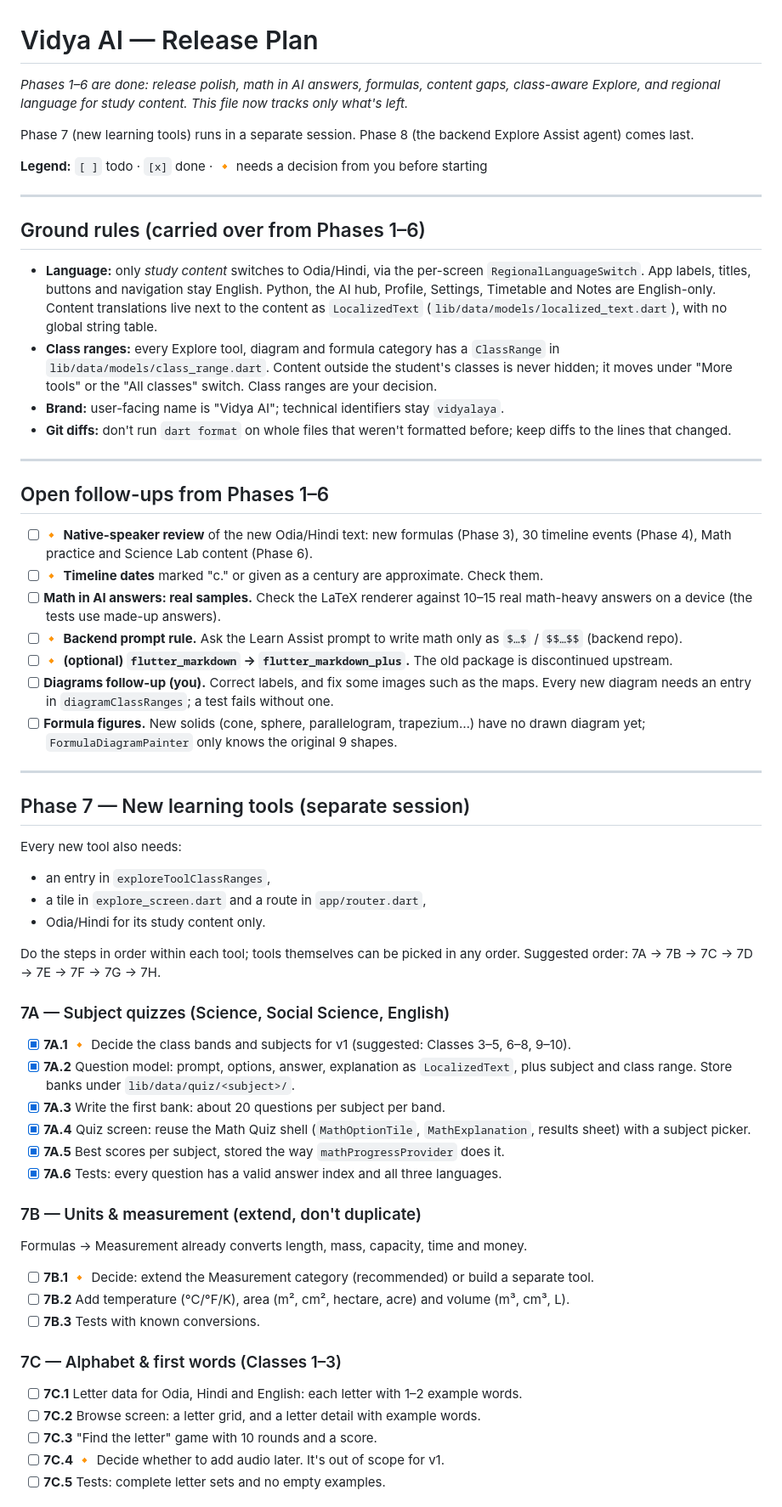
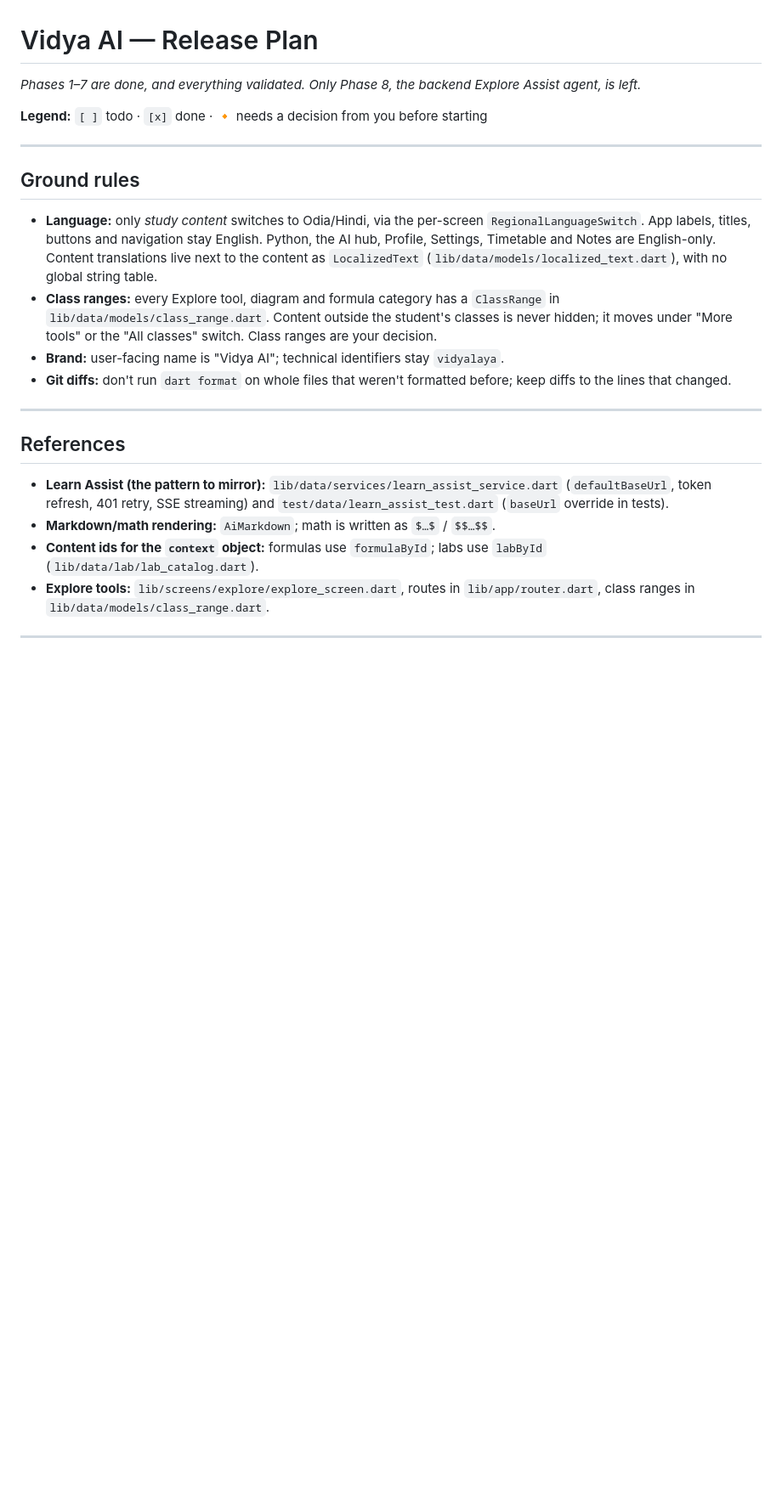
Before and after one commit to rudra273/vidyalaya, a Markdown page: plan.md, the part around one of its changes. Shown at 85% size. Rendered like a GitHub page; blank space fills up the shorter version.

```diff
--- a/plan.md
+++ b/plan.md
@@ -1,17 +1,13 @@
 # Vidya AI — Release Plan
 
-_Phases 1–6 are done: release polish, math in AI answers, formulas, content gaps,
-class-aware Explore, and regional language for study content. This file now tracks only
-what's left._
-
-Phase 7 (new learning tools) runs in a separate session. Phase 8 (the backend Explore Assist
-agent) comes last.
+_Phases 1–7 are done, and everything validated. Only Phase 8, the backend Explore Assist
+agent, is left._
 
 **Legend:** `[ ]` todo · `[x]` done · 🔸 needs a decision from you before starting
 
 ---
 
-## Ground rules (carried over from Phases 1–6)
+## Ground rules
 
 - **Language:** only *study content* switches to Odia/Hindi, via the per-screen
   `RegionalLanguageSwitch`. App labels, titles, buttons and navigation stay English. Python,
@@ -27,55 +23,16 @@ agent) comes last.
 
 ---
 
-## Open follow-ups from Phases 1–6
+## References
 
-- [ ] 🔸 **Native-speaker review** of the new Odia/Hindi text: new formulas (Phase 3),
-  30 timeline events (Phase 4), Math practice and Science Lab content (Phase 6).
-- [ ] 🔸 **Timeline dates** marked "c." or given as a century are approximate. Check them.
-- [ ] **Math in AI answers: real samples.** Check the LaTeX renderer against 10–15 real
-  math-heavy answers on a device (the tests use made-up answers).
-- [ ] 🔸 **Backend prompt rule.** Ask the Learn Assist prompt to write math only as
-  `$…$` / `$$…$$` (backend repo).
-- [ ] 🔸 **(optional) `flutter_markdown` → `flutter_markdown_plus`.** The old package is
-  discontinued upstream.
-- [ ] **Diagrams follow-up (you).** Correct labels, and fix some images such as the maps.
-  Every new diagram needs an entry in `diagramClassRanges`; a test fails without one.
-- [ ] **Formula figures.** New solids (cone, sphere, parallelogram, trapezium…) have no
-  drawn diagram yet; `FormulaDiagramPainter` only knows the original 9 shapes.
+- **Learn Assist (the pattern to mirror):** `lib/data/services/learn_assist_service.dart`
+  (`defaultBaseUrl`, token refresh, 401 retry, SSE streaming) and
+  `test/data/learn_assist_test.dart` (`baseUrl` override in tests).
+- **Markdown/math rendering:** `AiMarkdown`; math is written as `$…$` / `$$…$$`.
+- **Content ids for the `context` object:** formulas use `formulaById`; labs use `labById`
+  (`lib/data/lab/lab_catalog.dart`).
+- **Explore tools:** `lib/screens/explore/explore_screen.dart`, routes in
+  `lib/app/router.dart`, class ranges in `lib/data/models/class_range.dart`.
 
 ---
 
-## Phase 7 — New learning tools (separate session)
-
-Every new tool also needs:
-- an entry in `exploreToolClassRanges`,
-- a tile in `explore_screen.dart` and a route in `app/router.dart`,
-- Odia/Hindi for its study content only.
-
-Do the steps in order within each tool; tools themselves can be picked in any order.
-Suggested order: 7A → 7B → 7C → 7D → 7E → 7F → 7G → 7H.
-
-### 7A — Subject quizzes (Science, Social Science, English)
-- [x] **7A.1** 🔸 Decide the class bands and subjects for v1 (suggested: Classes 3–5, 6–8, 9–10).
-- [x] **7A.2** Question model: prompt, options, answer, explanation as `LocalizedText`, plus
-  subject and class range. Store banks under `lib/data/quiz/<subject>/`.
-- [x] **7A.3** Write the first bank: about 20 questions per subject per band.
-- [x] **7A.4** Quiz screen: reuse the Math Quiz shell (`MathOptionTile`, `MathExplanation`,
-  results sheet) with a subject picker.
-- [x] **7A.5** Best scores per subject, stored the way `mathProgressProvider` does it.
-- [x] **7A.6** Tests: every question has a valid answer index and all three languages.
-
-### 7B — Units & measurement (extend, don't duplicate)
-Formulas → Measurement already converts length, mass, capacity, time and money.
-- [ ] **7B.1** 🔸 Decide: extend the Measurement category (recommended) or build a separate tool.
-- [ ] **7B.2** Add temperature (°C/°F/K), area (m², cm², hectare, acre) and volume
-  (m³, cm³, L).
-- [ ] **7B.3** Tests with known conversions.
-
-### 7C — Alphabet & first words (Classes 1–3)
-- [ ] **7C.1** Letter data for Odia, Hindi and English: each letter with 1–2 example words.
-- [ ] **7C.2** Browse screen: a letter grid, and a letter detail with example words.
-- [ ] **7C.3** "Find the letter" game with 10 rounds and a score.
-- [ ] **7C.4** 🔸 Decide whether to add audio later. It's out of scope for v1.
-- [ ] **7C.5** Tests: complete letter sets and no empty examples.
-
```
Also changed, not shown: other parts of plan.md (+3 -55 lines).
